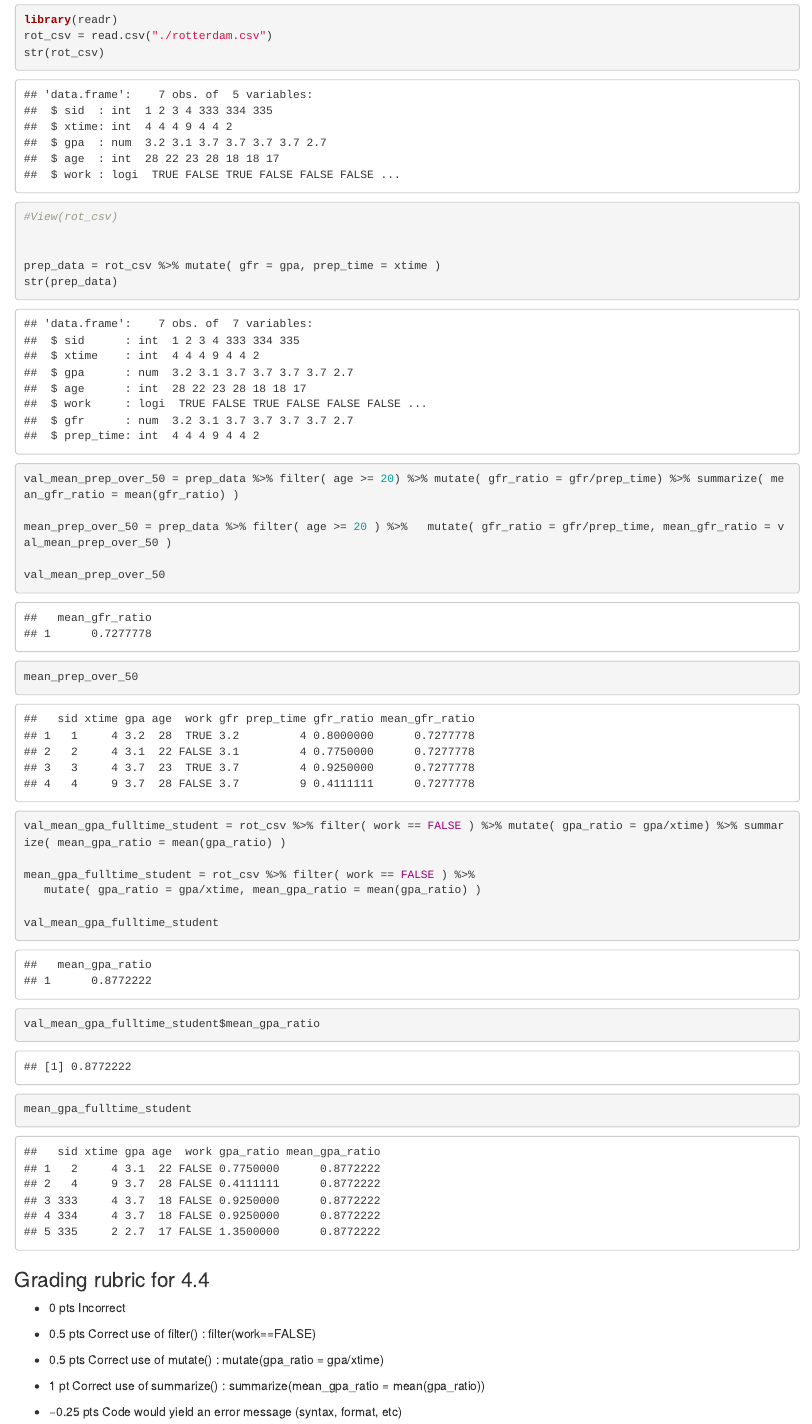
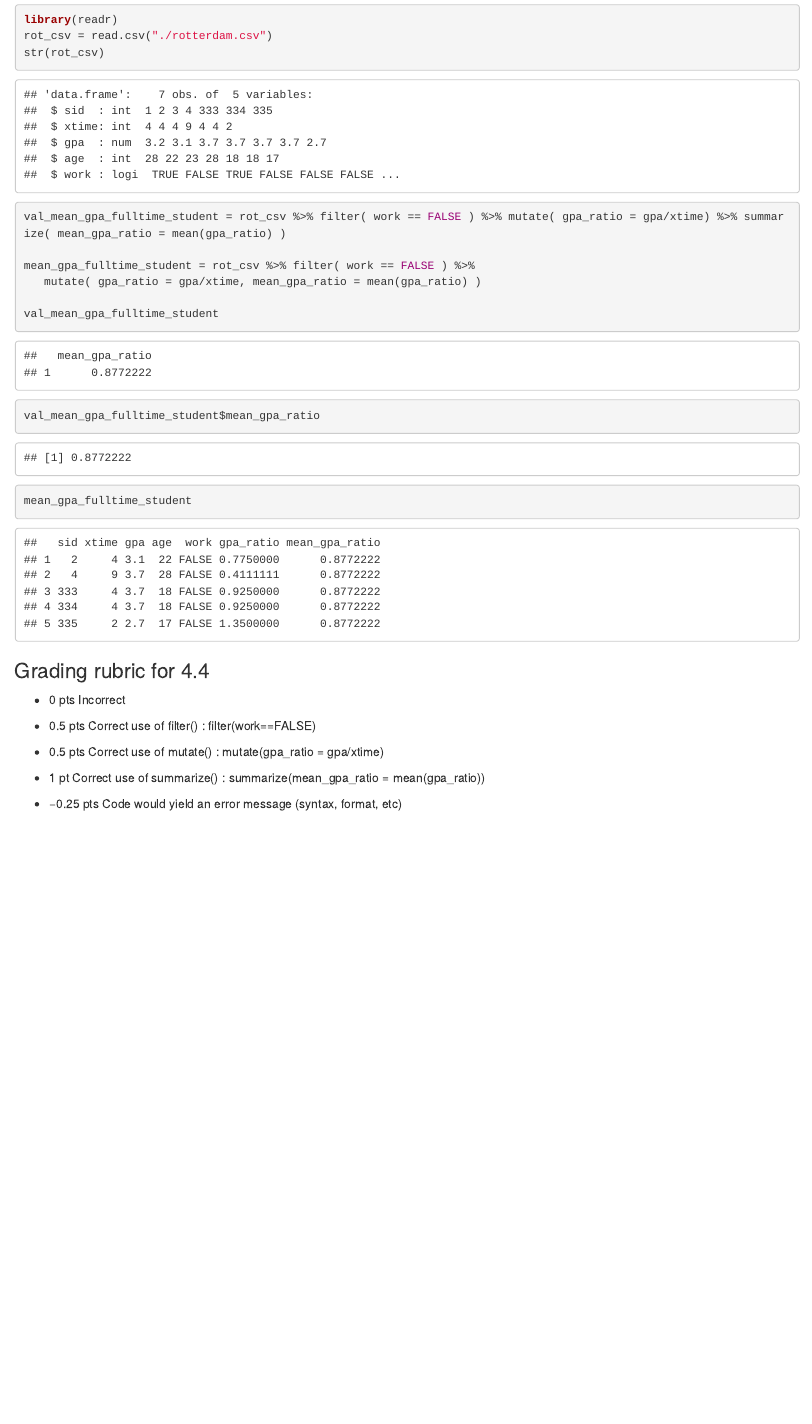
Before and after one commit to tin6150/maga, an R Markdown document (exam1_extra_credit/exam1_ec.Rmd): the page in a window 1100 px wide, from 2880 px down. Rendered offline with R 4.5, knitr and Pandoc, with nearby package versions; common packages that the code uses without loading them are loaded.

Commit message:
EC1 hopefully final rev

```diff
--- a/exam1_extra_credit/exam1_ec.Rmd
+++ b/exam1_extra_credit/exam1_ec.Rmd
@@ -135,21 +135,6 @@ Incorrect
 library(readr)
 rot_csv = read.csv("./rotterdam.csv")
 str(rot_csv)
-#View(rot_csv)
-
-
-prep_data = rot_csv %>% mutate( gfr = gpa, prep_time = xtime )
-str(prep_data)
-
-
-val_mean_prep_over_50 = prep_data %>% filter( age >= 20) %>% mutate( gfr_ratio = gfr/prep_time) %>% summarize( mean_gfr_ratio = mean(gfr_ratio) )
-
-mean_prep_over_50 = prep_data %>% filter( age >= 20 ) %>%   mutate( gfr_ratio = gfr/prep_time, mean_gfr_ratio = val_mean_prep_over_50 )
-
-val_mean_prep_over_50
-mean_prep_over_50
-
-
 
 val_mean_gpa_fulltime_student = rot_csv %>% filter( work == FALSE ) %>% mutate( gpa_ratio = gpa/xtime) %>% summarize( mean_gpa_ratio = mean(gpa_ratio) )
 
```
Also changed, not shown: 1 other file.
